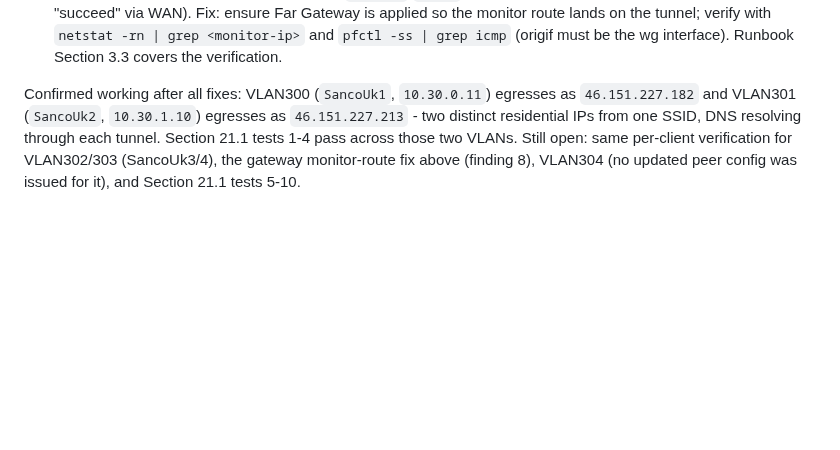
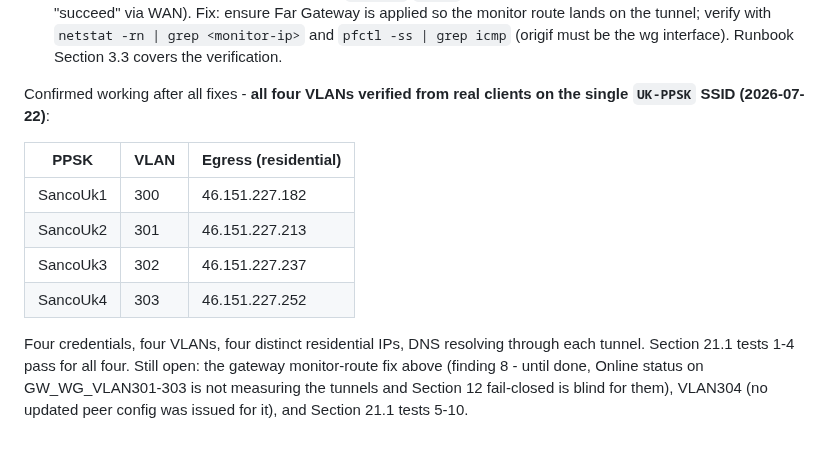
Before and after one commit to Zilleali/Zonclave, a Markdown page: CLAUDE.md, the part around the change. Rendered like a GitHub page; blank space fills up the shorter version.

Commit message:
docs: Section 26.10 - all four VLANs verified with distinct residential egress IPs

```diff
--- a/CLAUDE.md
+++ b/CLAUDE.md
@@ -1014,11 +1014,19 @@ Section 6), the following real issues were found and fixed:
    icmp` (origif must be the wg interface). Runbook Section 3.3 covers
    the verification.
 
-Confirmed working after all fixes: VLAN300 (`SancoUk1`, `10.30.0.11`)
-egresses as `46.151.227.182` and VLAN301 (`SancoUk2`, `10.30.1.10`)
-egresses as `46.151.227.213` - two distinct residential IPs from one
-SSID, DNS resolving through each tunnel. Section 21.1 tests 1-4 pass
-across those two VLANs. Still open: same per-client verification for
-VLAN302/303 (SancoUk3/4), the gateway monitor-route fix above (finding
-8), VLAN304 (no updated peer config was issued for it), and Section 21.1
-tests 5-10.
+Confirmed working after all fixes - **all four VLANs verified from real
+clients on the single `UK-PPSK` SSID (2026-07-22)**:
+
+| PPSK | VLAN | Egress (residential) |
+| --- | --- | --- |
+| SancoUk1 | 300 | 46.151.227.182 |
+| SancoUk2 | 301 | 46.151.227.213 |
+| SancoUk3 | 302 | 46.151.227.237 |
+| SancoUk4 | 303 | 46.151.227.252 |
+
+Four credentials, four VLANs, four distinct residential IPs, DNS
+resolving through each tunnel. Section 21.1 tests 1-4 pass for all four.
+Still open: the gateway monitor-route fix above (finding 8 - until done,
+Online status on GW_WG_VLAN301-303 is not measuring the tunnels and
+Section 12 fail-closed is blind for them), VLAN304 (no updated peer
+config was issued for it), and Section 21.1 tests 5-10.
```
